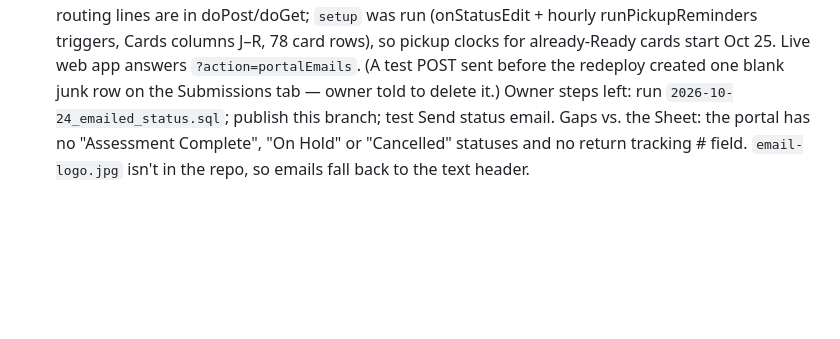
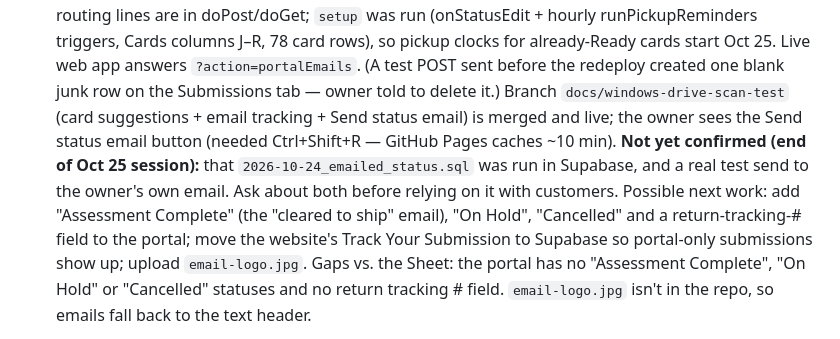
Before and after one commit to restoredraritytcg-hub/restoredraritytcg, a Markdown page: CLAUDE.md, the part around the change. Drawn GitHub-style; blank space fills up the shorter version.

Commit message:
CLAUDE.md: end-of-day status for portal emails

```diff
--- a/CLAUDE.md
+++ b/CLAUDE.md
@@ -166,7 +166,13 @@ arrow keys (Alt = outer marker), save, or reset to auto.
    `setup` was run (onStatusEdit + hourly runPickupReminders triggers, Cards columns J–R, 78 card rows), so
    pickup clocks for already-Ready cards start Oct 25. Live web app answers `?action=portalEmails`.
    (A test POST sent before the redeploy created one blank junk row on the Submissions tab — owner told to delete it.)
-   Owner steps left: run `2026-10-24_emailed_status.sql`; publish this branch; test Send status email.
+   Branch `docs/windows-drive-scan-test` (card suggestions + email tracking + Send status email) is merged and live;
+   the owner sees the Send status email button (needed Ctrl+Shift+R — GitHub Pages caches ~10 min).
+   **Not yet confirmed (end of Oct 25 session):** that `2026-10-24_emailed_status.sql` was run in Supabase, and a
+   real test send to the owner's own email. Ask about both before relying on it with customers.
+   Possible next work: add "Assessment Complete" (the "cleared to ship" email), "On Hold", "Cancelled" and a
+   return-tracking-# field to the portal; move the website's Track Your Submission to Supabase so portal-only
+   submissions show up; upload `email-logo.jpg`.
    Gaps vs. the Sheet: the portal has no "Assessment Complete", "On Hold" or "Cancelled" statuses and no return
    tracking # field. `email-logo.jpg` isn't in the repo, so emails fall back to the text header.
 
```
